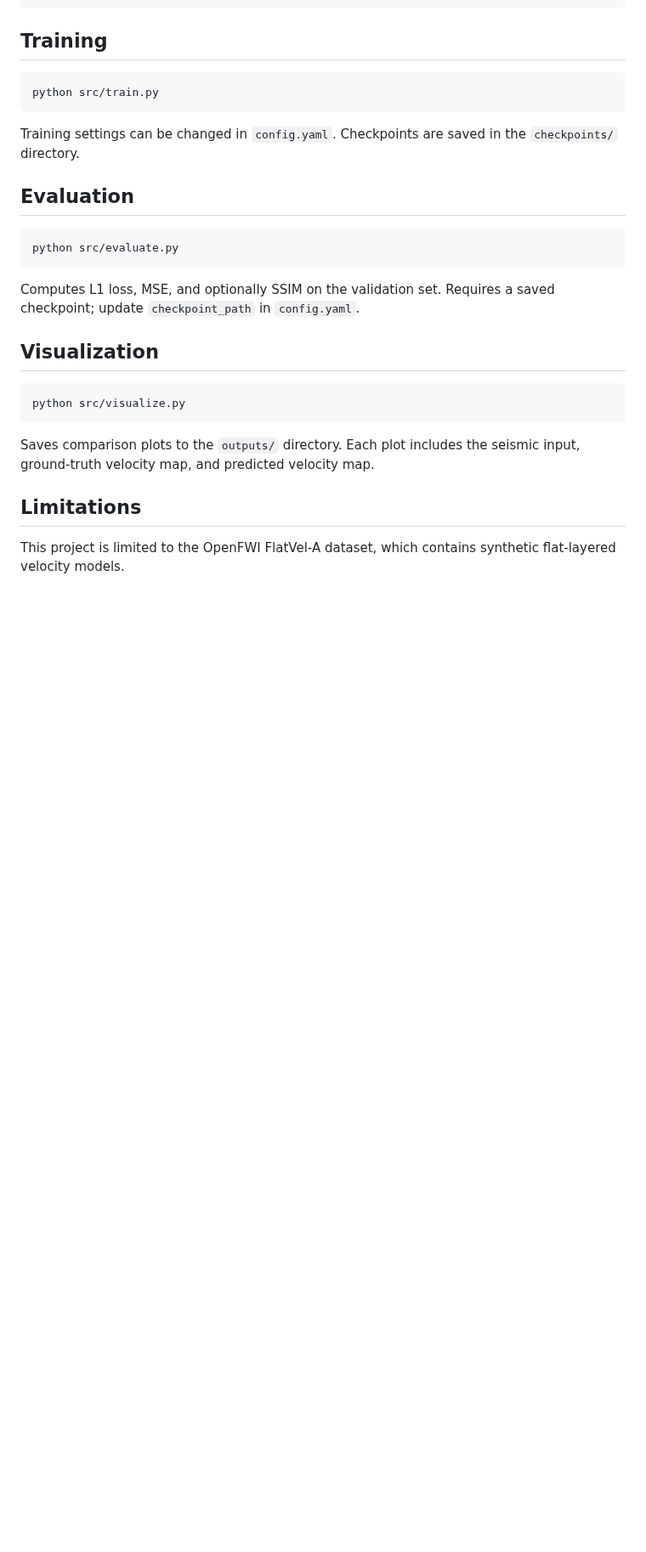
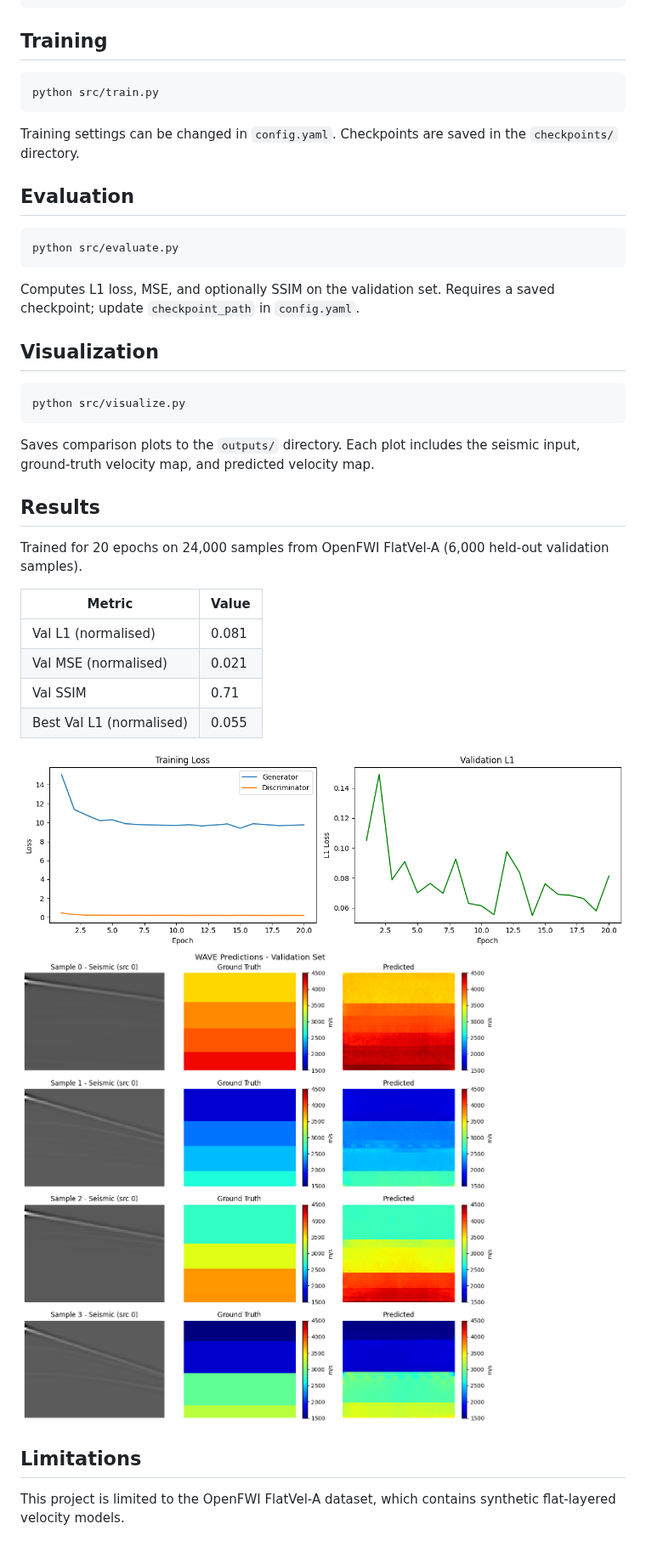
Before and after one commit to shah-suhani/WAVE, a Markdown page: README.md, the part around the change. Shown at 85% size. Rendered like a GitHub page; pictures changed too: results/predictions.png (added), results/training_curves.png (added); blank space fills up the shorter version.

Commit message:
Add results

```diff
--- a/README.md
+++ b/README.md
@@ -118,6 +118,21 @@ python src/visualize.py
 
 Saves comparison plots to the `outputs/` directory. Each plot includes the seismic input, ground-truth velocity map, and predicted velocity map.
 
+## Results
+
+Trained for 20 epochs on 24,000 samples from OpenFWI FlatVel-A
+(6,000 held-out validation samples).
+
+| Metric | Value |
+|--------|-------|
+| Val L1 (normalised) | 0.081 |
+| Val MSE (normalised) | 0.021 |
+| Val SSIM | 0.71 |
+| Best Val L1 (normalised) | 0.055 |
+
+![Training Curves](results/training_curves.png)
+![Predictions](results/predictions.png)
+
 ## Limitations
 
 This project is limited to the OpenFWI FlatVel-A dataset, which contains synthetic flat-layered velocity models.
```
